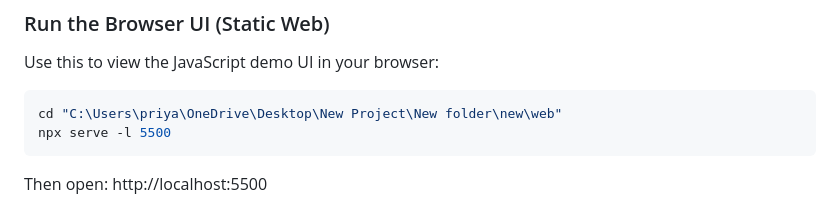
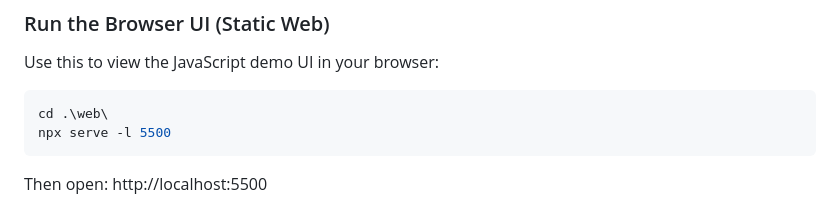
Before and after one commit to priyansh7124/Stock-Portfolio-Tracker., a Markdown page: README.md, the part around the change. Rendered like a GitHub page.

Commit message:
Made changes in the README file for the execution in local server

````diff
--- a/README.md
+++ b/README.md
@@ -119,7 +119,7 @@ g++ -std=c++17 -Wall -Wextra -O2 -o portfolio_tracker main.cpp Stock.cpp Transac
 Use this to view the JavaScript demo UI in your browser:
 
 ```bash
-cd "C:\Users\priya\OneDrive\Desktop\New Project\New folder\new\web"
+cd .\web\
 npx serve -l 5500
 ```
 
````
